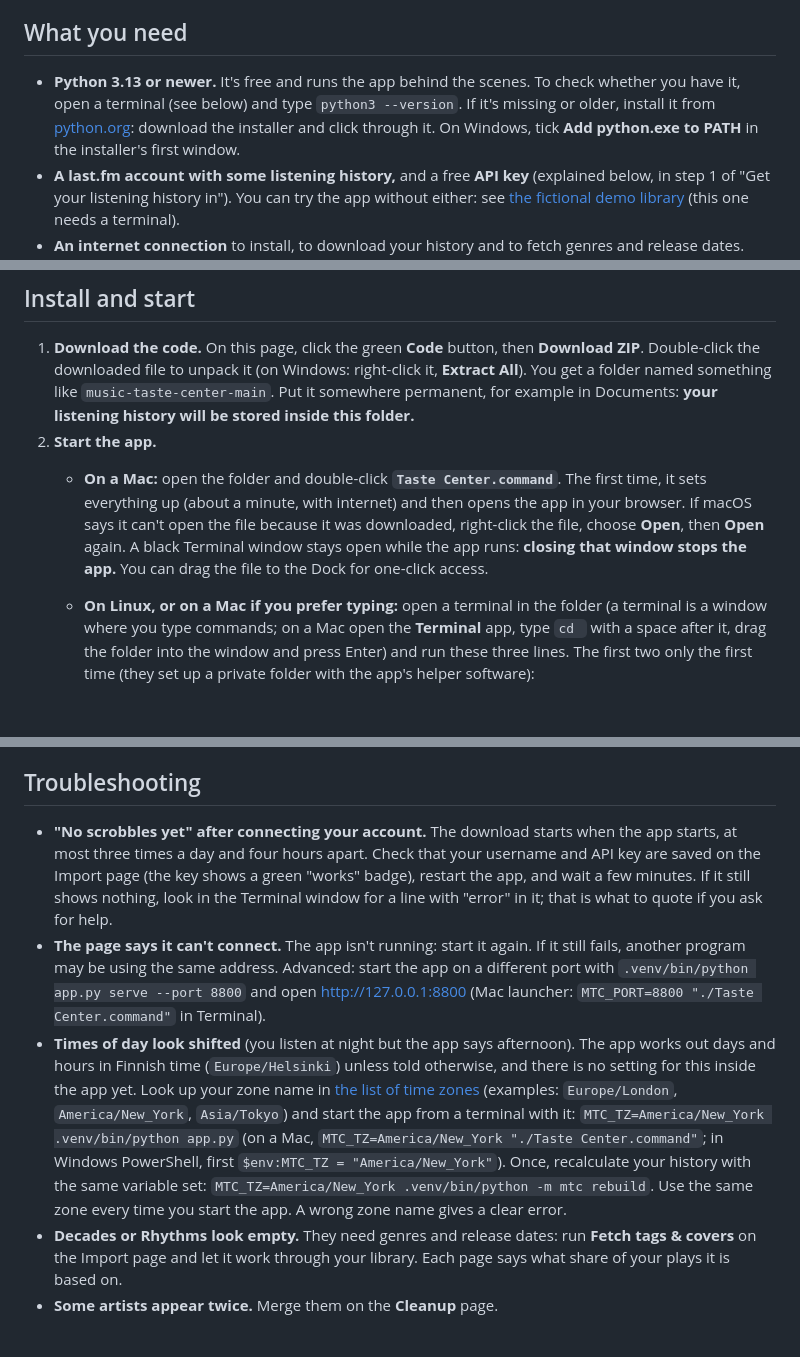
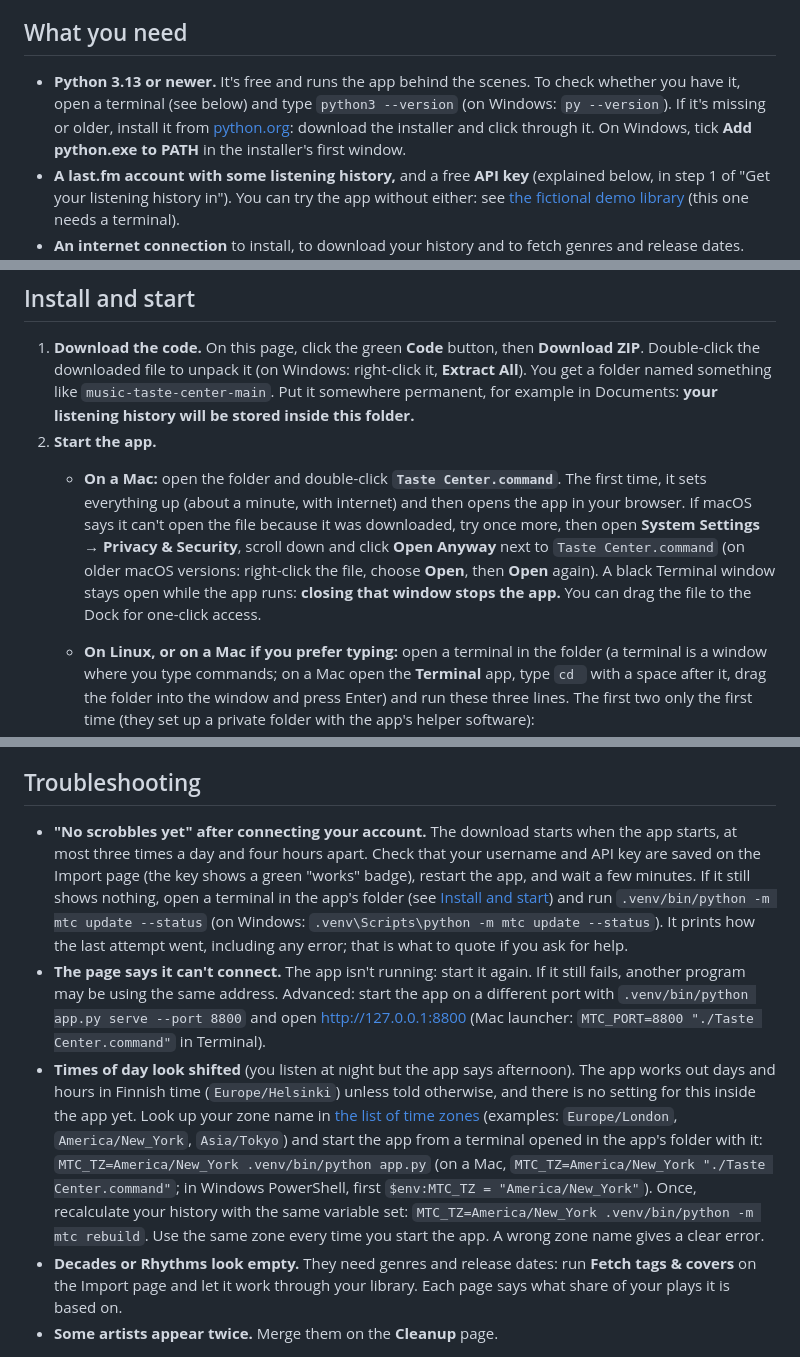
Before and after one commit to impronen/music-taste-center, a Markdown page: README.md, 3 parts joined by grey strips. GitHub-like rendering; blank space fills up the shorter version.

Commit message:
docs: fix four problems found in the second review
The updater logs nothing, so troubleshooting points to 'update --status'; commands say where to run them; Windows checks Python with 'py --version'; the macOS first-open instruction covers the Privacy & Security 'Open Anyway' route; the Overview alt text matches the crop.

Co-Authored-By: Claude Sonnet 5.5 <noreply@anthropic.com>

````diff
--- a/README.md
+++ b/README.md
@@ -28,7 +28,7 @@ Ready to try it? Jump to [Install and start](#install-and-start).
 
 ## What you need
 
-- **Python 3.13 or newer.** It's free and runs the app behind the scenes. To check whether you have it, open a terminal (see below) and type `python3 --version`. If it's missing or older, install it from [python.org](https://www.python.org/downloads/): download the installer and click through it. On Windows, tick **Add python.exe to PATH** in the installer's first window.
+- **Python 3.13 or newer.** It's free and runs the app behind the scenes. To check whether you have it, open a terminal (see below) and type `python3 --version` (on Windows: `py --version`). If it's missing or older, install it from [python.org](https://www.python.org/downloads/): download the installer and click through it. On Windows, tick **Add python.exe to PATH** in the installer's first window.
 - **A last.fm account with some listening history,** and a free **API key** (explained below, in step 1 of "Get your listening history in"). You can try the app without either: see [the fictional demo library](docs/developer-guide.md#a-fictional-demo-library) (this one needs a terminal).
 - **An internet connection** to install, to download your history and to fetch genres and release dates. After that you can browse offline, except that album covers load from last.fm.
 - **Little disk space.** A library with a couple of hundred thousand scrobbles, with all its genres and release dates, takes under 100 MB.
@@ -39,7 +39,7 @@ The app runs on your own computer and opens in your web browser. It isn't a webs
 
 1. **Download the code.** On this page, click the green **Code** button, then **Download ZIP**. Double-click the downloaded file to unpack it (on Windows: right-click it, **Extract All**). You get a folder named something like `music-taste-center-main`. Put it somewhere permanent, for example in Documents: **your listening history will be stored inside this folder.**
 2. **Start the app.**
-   - **On a Mac:** open the folder and double-click **`Taste Center.command`**. The first time, it sets everything up (about a minute, with internet) and then opens the app in your browser. If macOS says it can't open the file because it was downloaded, right-click the file, choose **Open**, then **Open** again. A black Terminal window stays open while the app runs: **closing that window stops the app.** You can drag the file to the Dock for one-click access.
+   - **On a Mac:** open the folder and double-click **`Taste Center.command`**. The first time, it sets everything up (about a minute, with internet) and then opens the app in your browser. If macOS says it can't open the file because it was downloaded, try once more, then open **System Settings → Privacy & Security**, scroll down and click **Open Anyway** next to `Taste Center.command` (on older macOS versions: right-click the file, choose **Open**, then **Open** again). A black Terminal window stays open while the app runs: **closing that window stops the app.** You can drag the file to the Dock for one-click access.
    - **On Linux, or on a Mac if you prefer typing:** open a terminal in the folder (a terminal is a window where you type commands; on a Mac open the **Terminal** app, type `cd ` with a space after it, drag the folder into the window and press Enter) and run these three lines. The first two only the first time (they set up a private folder with the app's helper software):
 
      ```sh
@@ -117,9 +117,9 @@ Taste Center is an independent hobby project. It isn't made by or affiliated wit
 
 ## Troubleshooting
 
-- **"No scrobbles yet" after connecting your account.** The download starts when the app starts, at most three times a day and four hours apart. Check that your username and API key are saved on the Import page (the key shows a green "works" badge), restart the app, and wait a few minutes. If it still shows nothing, look in the Terminal window for a line with "error" in it; that is what to quote if you ask for help.
+- **"No scrobbles yet" after connecting your account.** The download starts when the app starts, at most three times a day and four hours apart. Check that your username and API key are saved on the Import page (the key shows a green "works" badge), restart the app, and wait a few minutes. If it still shows nothing, open a terminal in the app's folder (see [Install and start](#install-and-start)) and run `.venv/bin/python -m mtc update --status` (on Windows: `.venv\Scripts\python -m mtc update --status`). It prints how the last attempt went, including any error; that is what to quote if you ask for help.
 - **The page says it can't connect.** The app isn't running: start it again. If it still fails, another program may be using the same address. Advanced: start the app on a different port with `.venv/bin/python app.py serve --port 8800` and open <http://127.0.0.1:8800> (Mac launcher: `MTC_PORT=8800 "./Taste Center.command"` in Terminal).
-- **Times of day look shifted** (you listen at night but the app says afternoon). The app works out days and hours in Finnish time (`Europe/Helsinki`) unless told otherwise, and there is no setting for this inside the app yet. Look up your zone name in [the list of time zones](https://en.wikipedia.org/wiki/List_of_tz_database_time_zones) (examples: `Europe/London`, `America/New_York`, `Asia/Tokyo`) and start the app from a terminal with it: `MTC_TZ=America/New_York .venv/bin/python app.py` (on a Mac, `MTC_TZ=America/New_York "./Taste Center.command"`; in Windows PowerShell, first `$env:MTC_TZ = "America/New_York"`). Once, recalculate your history with the same variable set: `MTC_TZ=America/New_York .venv/bin/python -m mtc rebuild`. Use the same zone every time you start the app. A wrong zone name gives a clear error.
+- **Times of day look shifted** (you listen at night but the app says afternoon). The app works out days and hours in Finnish time (`Europe/Helsinki`) unless told otherwise, and there is no setting for this inside the app yet. Look up your zone name in [the list of time zones](https://en.wikipedia.org/wiki/List_of_tz_database_time_zones) (examples: `Europe/London`, `America/New_York`, `Asia/Tokyo`) and start the app from a terminal opened in the app's folder with it: `MTC_TZ=America/New_York .venv/bin/python app.py` (on a Mac, `MTC_TZ=America/New_York "./Taste Center.command"`; in Windows PowerShell, first `$env:MTC_TZ = "America/New_York"`). Once, recalculate your history with the same variable set: `MTC_TZ=America/New_York .venv/bin/python -m mtc rebuild`. Use the same zone every time you start the app. A wrong zone name gives a clear error.
 - **Decades or Rhythms look empty.** They need genres and release dates: run **Fetch tags & covers** on the Import page and let it work through your library. Each page says what share of your plays it is based on.
 - **Some artists appear twice.** Merge them on the **Cleanup** page.
 
````
Also changed, not shown: other parts of README.md (+2 -2 lines).
